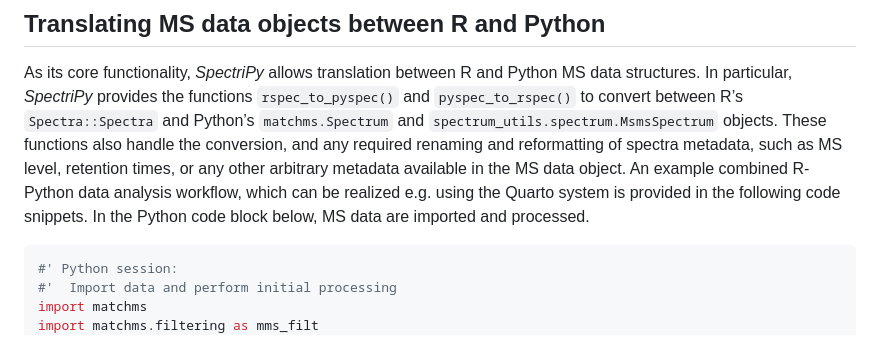
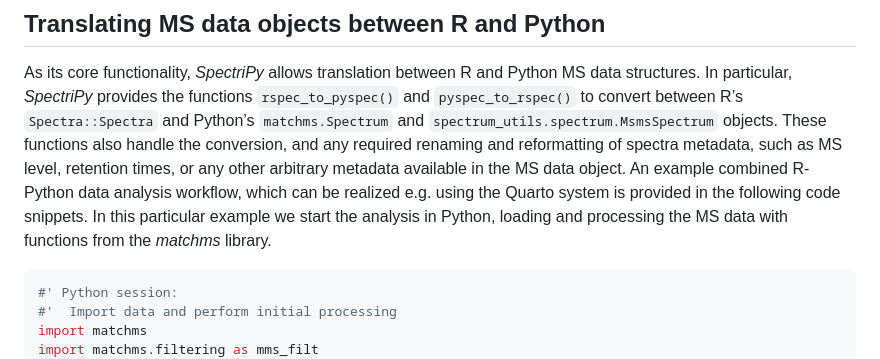
Before and after one commit to rformassspectrometry/SpectriPy, a Markdown page: paper/paper.md, the part around the change printed below. Drawn GitHub-style.

Commit message:
reformulate example description

````diff
--- a/paper/paper.md
+++ b/paper/paper.md
@@ -144,7 +144,8 @@ conversion, and any required renaming and reformatting of spectra metadata, such
 as MS level, retention times, or any other arbitrary metadata available in the
 MS data object. An example combined R-Python data analysis workflow, which can
 be realized e.g. using the Quarto system is provided in the following code
-snippets. In the Python code block below, MS data are imported and processed.
+snippets. In this particular example we start the analysis in Python, loading
+and processing the MS data with functions from the *matchms* library.
 
 ```python
 #' Python session:
````
Also changed, not shown: other parts of paper/paper.md (+0 -1 lines).
